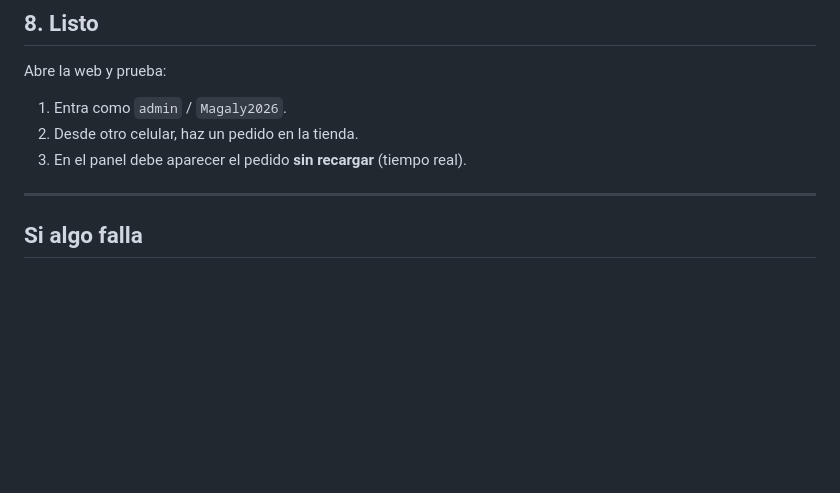
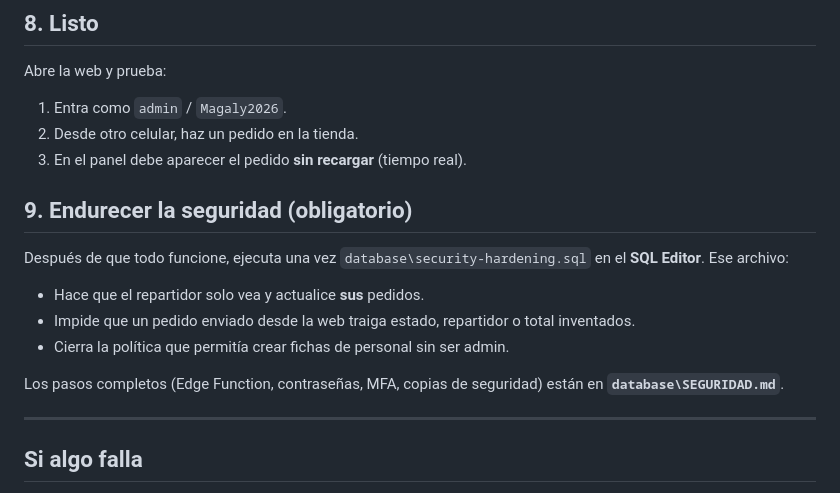
Before and after one commit to andrescausil04/agua-magaly, a Markdown page: database/PASOS-SUPABASE.md, the part around the change. Rendered like a GitHub page; blank space fills up the shorter version.

Commit message:
Docs: enlazar la guia de seguridad desde los pasos de Supabase

```diff
--- a/database/PASOS-SUPABASE.md
+++ b/database/PASOS-SUPABASE.md
@@ -109,6 +109,19 @@ Abre la web y prueba:
 2. Desde otro celular, haz un pedido en la tienda.
 3. En el panel debe aparecer el pedido **sin recargar** (tiempo real).
 
+## 9. Endurecer la seguridad (obligatorio)
+
+Después de que todo funcione, ejecuta una vez
+`database\security-hardening.sql` en el **SQL Editor**. Ese archivo:
+
+- Hace que el repartidor solo vea y actualice **sus** pedidos.
+- Impide que un pedido enviado desde la web traiga estado, repartidor o total
+  inventados.
+- Cierra la política que permitía crear fichas de personal sin ser admin.
+
+Los pasos completos (Edge Function, contraseñas, MFA, copias de seguridad)
+están en **`database\SEGURIDAD.md`**.
+
 ---
 
 ## Si algo falla
```
